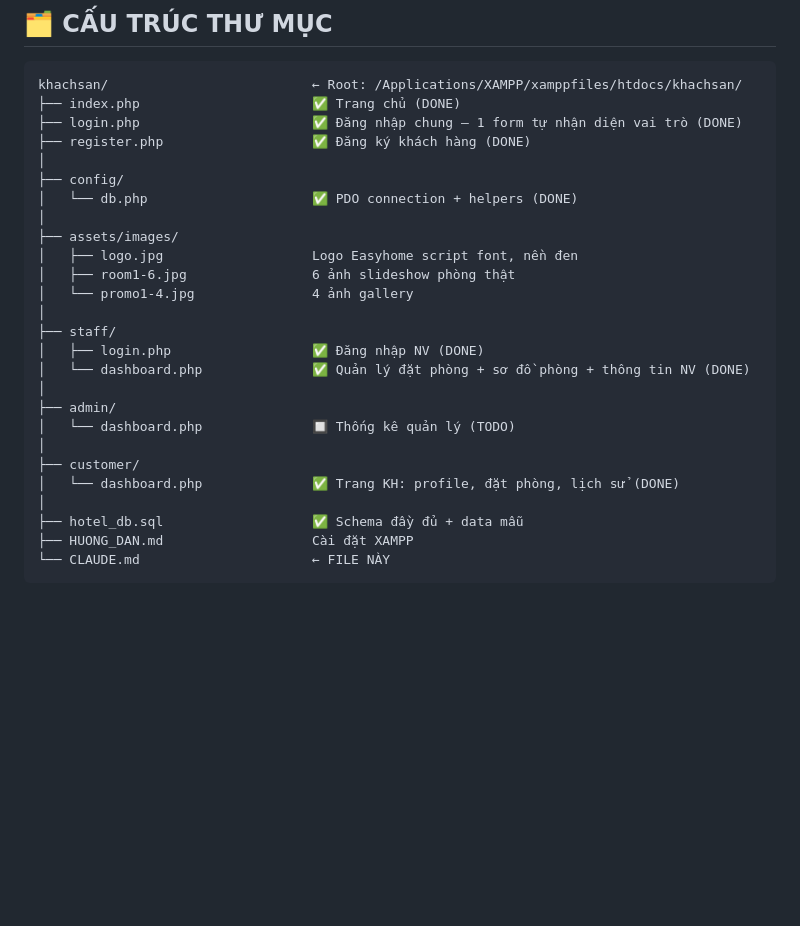
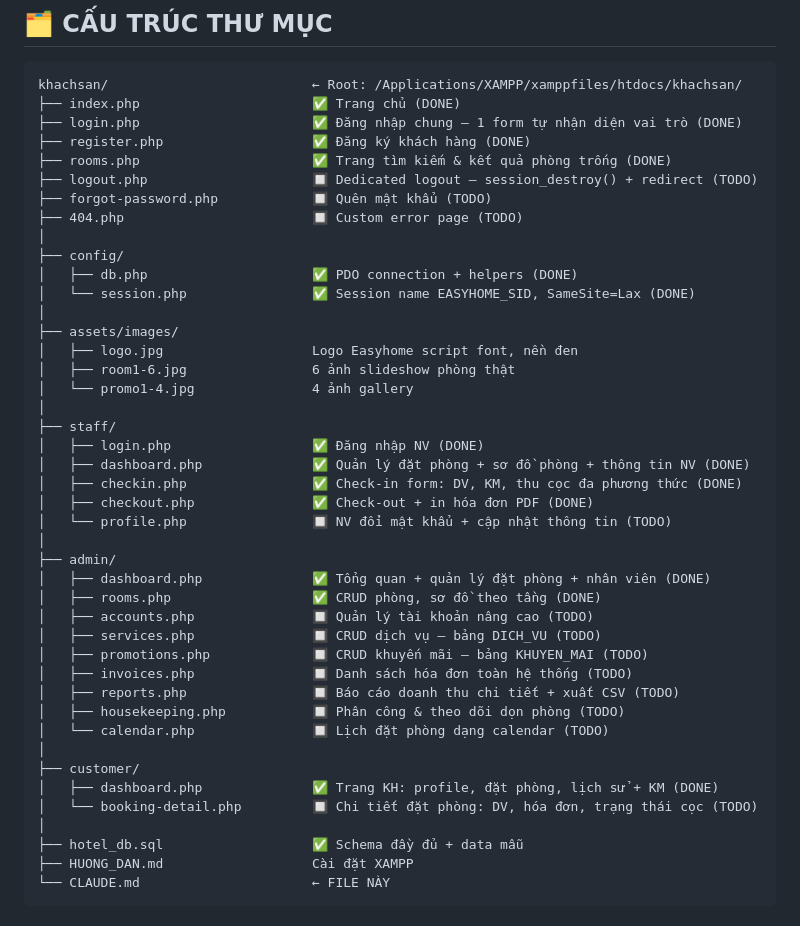
Before and after one commit to VisionCrizzal/thuc-tap-tot-nghiep-web-nha-nghi, a Markdown page: CLAUDE.md, the part around one of its changes. Drawn GitHub-style; blank space fills up the shorter version.

```diff
--- a/CLAUDE.md
+++ b/CLAUDE.md
@@ -54,9 +54,14 @@ khachsan/                          ← Root: /Applications/XAMPP/xamppfiles/htdo
 ├── index.php                      ✅ Trang chủ (DONE)
 ├── login.php                      ✅ Đăng nhập chung — 1 form tự nhận diện vai trò (DONE)
 ├── register.php                   ✅ Đăng ký khách hàng (DONE)
+├── rooms.php                      ✅ Trang tìm kiếm & kết quả phòng trống (DONE)
+├── logout.php                     🔲 Dedicated logout — session_destroy() + redirect (TODO)
+├── forgot-password.php            🔲 Quên mật khẩu (TODO)
+├── 404.php                        🔲 Custom error page (TODO)
 │
 ├── config/
-│   └── db.php                     ✅ PDO connection + helpers (DONE)
+│   ├── db.php                     ✅ PDO connection + helpers (DONE)
+│   └── session.php                ✅ Session name EASYHOME_SID, SameSite=Lax (DONE)
 │
 ├── assets/images/
 │   ├── logo.jpg                   Logo Easyhome script font, nền đen
@@ -65,13 +70,25 @@ khachsan/                          ← Root: /Applications/XAMPP/xamppfiles/htdo
 │
 ├── staff/
 │   ├── login.php                  ✅ Đăng nhập NV (DONE)
-│   └── dashboard.php              ✅ Quản lý đặt phòng + sơ đồ phòng + thông tin NV (DONE)
+│   ├── dashboard.php              ✅ Quản lý đặt phòng + sơ đồ phòng + thông tin NV (DONE)
+│   ├── checkin.php                ✅ Check-in form: DV, KM, thu cọc đa phương thức (DONE)
+│   ├── checkout.php               ✅ Check-out + in hóa đơn PDF (DONE)
+│   └── profile.php                🔲 NV đổi mật khẩu + cập nhật thông tin (TODO)
 │
 ├── admin/
-│   └── dashboard.php              🔲 Thống kê quản lý (TODO)
+│   ├── dashboard.php              ✅ Tổng quan + quản lý đặt phòng + nhân viên (DONE)
+│   ├── rooms.php                  ✅ CRUD phòng, sơ đồ theo tầng (DONE)
+│   ├── accounts.php               🔲 Quản lý tài khoản nâng cao (TODO)
+│   ├── services.php               🔲 CRUD dịch vụ — bảng DICH_VU (TODO)
+│   ├── promotions.php             🔲 CRUD khuyến mãi — bảng KHUYEN_MAI (TODO)
+│   ├── invoices.php               🔲 Danh sách hóa đơn toàn hệ thống (TODO)
+│   ├── reports.php                🔲 Báo cáo doanh thu chi tiết + xuất CSV (TODO)
+│   ├── housekeeping.php           🔲 Phân công & theo dõi dọn phòng (TODO)
+│   └── calendar.php               🔲 Lịch đặt phòng dạng calendar (TODO)
 │
 ├── customer/
-│   └── dashboard.php              ✅ Trang KH: profile, đặt phòng, lịch sử (DONE)
+│   ├── dashboard.php              ✅ Trang KH: profile, đặt phòng, lịch sử + KM (DONE)
+│   └── booking-detail.php         🔲 Chi tiết đặt phòng: DV, hóa đơn, trạng thái cọc (TODO)
 │
 ├── hotel_db.sql                   ✅ Schema đầy đủ + data mẫu
 ├── HUONG_DAN.md                   Cài đặt XAMPP
```
Also changed, not shown: other parts of CLAUDE.md (+62 -14 lines).
